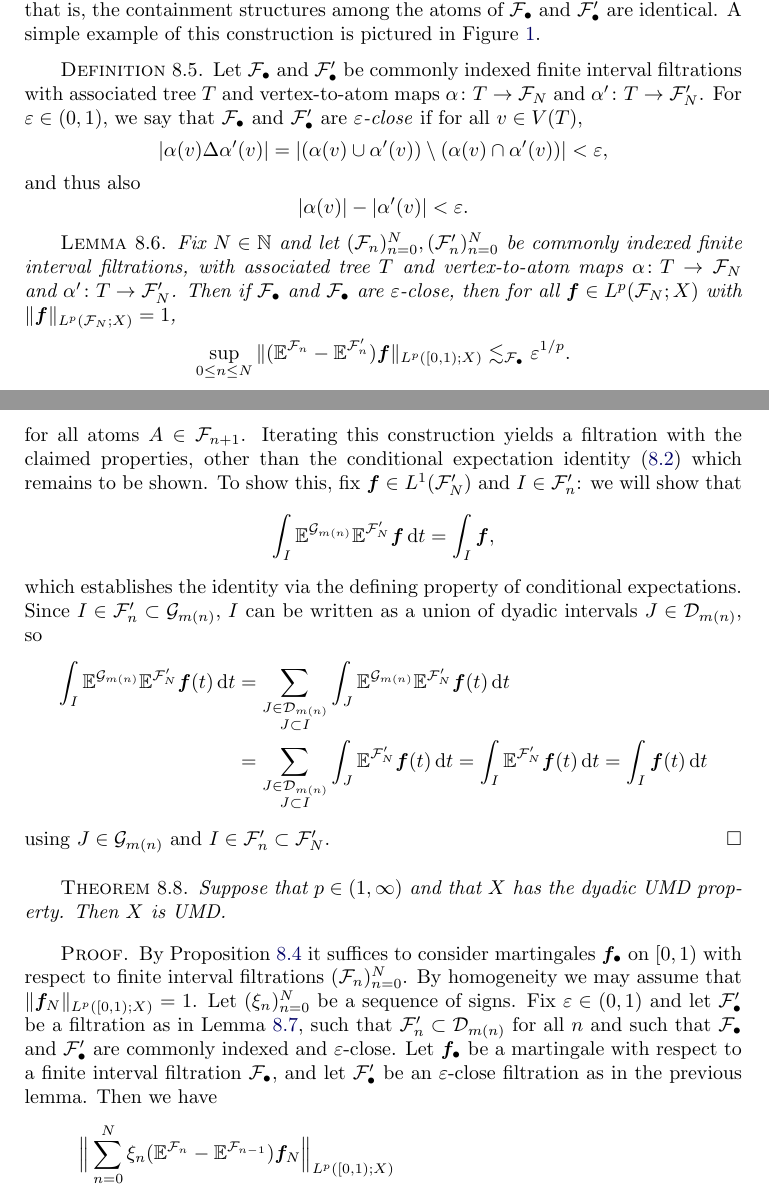
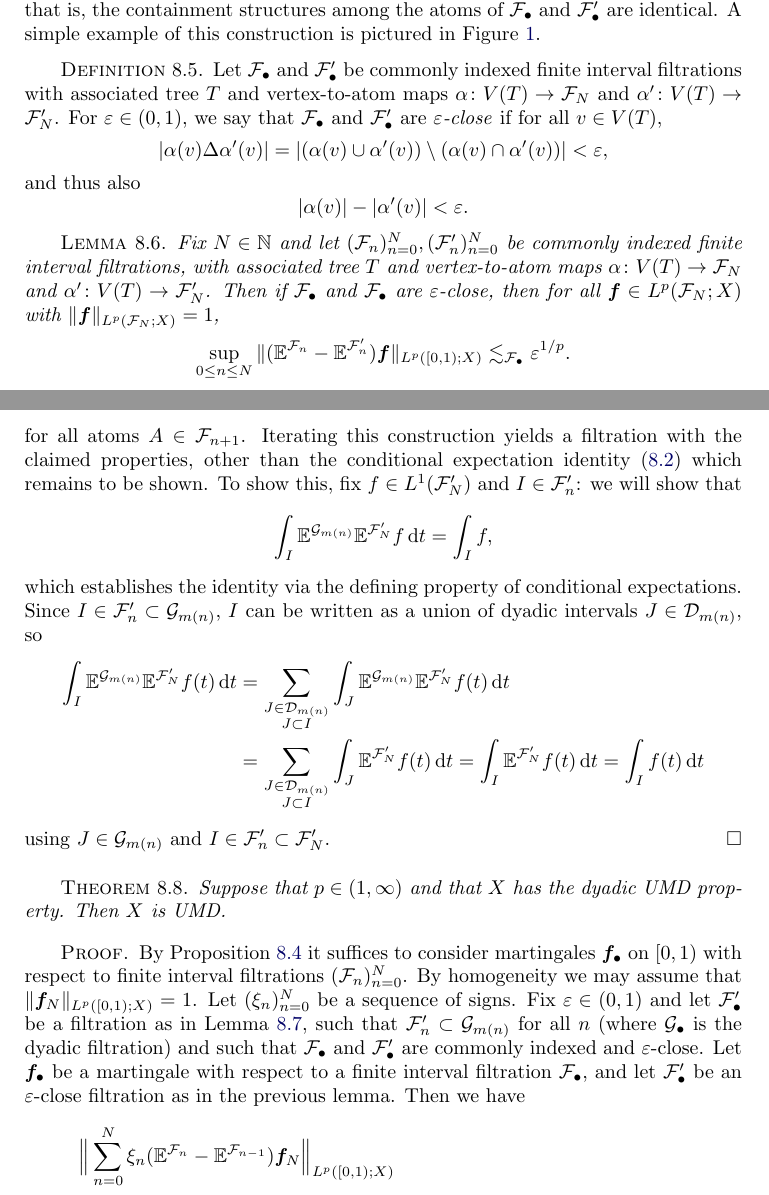
Before and after one commit to alexamenta/intro-bva-book, a LaTeX thesis (main.tex, which reads main/UMD-necessity.tex): two parts of pages 117 and 119 of 142, joined at a grey line, cut so that both start at the same text. Compiled offline with pdfLaTeX.

Commit message:
cleaning

```diff
--- a/main/UMD-necessity.tex
+++ b/main/UMD-necessity.tex
@@ -212,7 +212,7 @@ A simple example of this construction is pictured in Figure \ref{fig:tree}.
 \end{figure}
 
 \begin{defn}
-  Let $\mc{F}_{\bullet}$ and $\mc{F}_{\bullet}'$ be commonly indexed finite interval filtrations with associated tree $T$ and vertex-to-atom maps $\map{\alpha}{T}{\mc{F}_{N}}$ and $\map{\alpha'}{T}{\mc{F}_{N}'}$.
+  Let $\mc{F}_{\bullet}$ and $\mc{F}_{\bullet}'$ be commonly indexed finite interval filtrations with associated tree $T$ and vertex-to-atom maps $\map{\alpha}{V(T)}{\mc{F}_{N}}$ and $\map{\alpha'}{V(T)}{\mc{F}_{N}'}$.
   For $\varepsilon \in (0,1)$, we say that $\mc{F}_{\bullet}$ and $\mc{F}_{\bullet}'$ are \emph{$\varepsilon$-close} if for all $v \in V(T)$,
   \begin{equation*}
     |\alpha(v) \Delta \alpha'(v)| = |(\alpha(v) \cup \alpha'(v)) \sm (\alpha(v) \cap \alpha'(v))| < \varepsilon,
@@ -224,7 +224,7 @@ A simple example of this construction is pictured in Figure \ref{fig:tree}.
 \end{defn}
 
 \begin{lem}\label{lem:closeness}
-  Fix $N \in \N$ and let $(\mc{F}_{n})_{n=0}^{N}, (\mc{F}'_{n})_{n=0}^{N}$ be commonly indexed finite interval filtrations, with associated tree $T$ and vertex-to-atom maps $\map{\alpha}{T}{\mc{F}_{N}}$ and $\map{\alpha'}{T}{\mc{F}_{N}'}$.
+  Fix $N \in \N$ and let $(\mc{F}_{n})_{n=0}^{N}, (\mc{F}'_{n})_{n=0}^{N}$ be commonly indexed finite interval filtrations, with associated tree $T$ and vertex-to-atom maps $\map{\alpha}{V(T)}{\mc{F}_{N}}$ and $\map{\alpha'}{V(T)}{\mc{F}_{N}'}$.
   Then if $\mc{F}_{\bullet}$ and $\mc{F}_{\bullet}$ are $\varepsilon$-close, then for all $\mb{f} \in L^p(\mc{F}_{N};X)$ with $\|\mb{f}\|_{L^p(\mc{F}_{N};X)} = 1$,
   \begin{equation*}
     \sup_{0 \leq n \leq N} \|(\E^{\mc{F}_{n}} - \E^{\mc{F}_{n}'})\mb{f}\|_{L^p([0,1);X)} \lesssim_{\mc{F}_{\bullet}} \varepsilon^{1/p}.
@@ -303,18 +303,18 @@ In the next lemma we show that finite interval filtrations can be approximated a
   \end{equation*}
   for all atoms $A \in \mc{F}_{n+1}$.
   Iterating this construction yields a filtration with the claimed properties, other than the conditional expectation identity \eqref{eq:approx-CE-ident} which remains to be shown.
-  To show this, fix $\mb{f} \in L^1(\mc{F}_{N}')$ and $I \in \mc{F}_{n}'$: we will show that
+  To show this, fix $f \in L^1(\mc{F}_{N}')$ and $I \in \mc{F}_{n}'$: we will show that
   \begin{equation*}
-    \int_{I} \E^{\mc{G}_{m(n)}} \E^{\mc{F}_{N}'} \mb{f} \, \dd t = \int_{I} \mb{f},
+    \int_{I} \E^{\mc{G}_{m(n)}} \E^{\mc{F}_{N}'} f \, \dd t = \int_{I} f,
   \end{equation*}
   which establishes the identity via the defining property of conditional expectations.
   Since $I \in \mc{F}_{n}' \subset \mc{G}_{m(n)}$, $I$ can be written as a union of dyadic intervals $J \in \mc{D}_{m(n)}$, so
   \begin{equation*}
     \begin{aligned}
-      \int_{I} \E^{\mc{G}_{m(n)}} \E^{\mc{F}_{N}'} \mb{f}(t) \, \dd t
-      &= \sum_{\substack{J \in \mc{D}_{m(n)} \\ J \subset I}} \int_{J} \E^{\mc{G}_{m(n)}} \E^{\mc{F}_{N}'} \mb{f}(t) \, \dd t \\
-      &= \sum_{\substack{J \in \mc{D}_{m(n)} \\ J \subset I}} \int_{J} \E^{\mc{F}_{N}'} \mb{f}(t) \, \dd t
-      = \int_{I} \E^{\mc{F}_{N}'} \mb{f}(t) \, \dd t = \int_{I} \mb{f}(t) \, \dd t
+      \int_{I} \E^{\mc{G}_{m(n)}} \E^{\mc{F}_{N}'} f(t) \, \dd t
+      &= \sum_{\substack{J \in \mc{D}_{m(n)} \\ J \subset I}} \int_{J} \E^{\mc{G}_{m(n)}} \E^{\mc{F}_{N}'} f(t) \, \dd t \\
+      &= \sum_{\substack{J \in \mc{D}_{m(n)} \\ J \subset I}} \int_{J} \E^{\mc{F}_{N}'} f(t) \, \dd t
+      = \int_{I} \E^{\mc{F}_{N}'} f(t) \, \dd t = \int_{I} f(t) \, \dd t
     \end{aligned}
   \end{equation*}
   using $J \in \mc{G}_{m(n)}$ and $I \in \mc{F}_{n}' \subset \mc{F}_{N}'$.
@@ -329,7 +329,7 @@ In the next lemma we show that finite interval filtrations can be approximated a
   By Proposition \ref{prop:UMD-FIF} it suffices to consider martingales $\mb{f}_{\bullet}$ on $[0,1)$ with respect to finite interval filtrations $(\mc{F}_{n})_{n=0}^{N}$.
   By homogeneity we may assume that $\|\mb{f}_{N}\|_{L^p([0,1);X)} = 1$.
   Let $(\xi_{n})_{n=0}^{N}$ be a sequence of signs.
-  Fix $\varepsilon \in (0,1)$ and let $\mc{F}'_{\bullet}$ be a filtration as in Lemma \ref{lem:dyadic-approximation}, such that $\mc{F}_{n}' \subset \mc{D}_{m(n)}$ for all $n$ and such that $\mc{F}_{\bullet}$ and $\mc{F}_{\bullet}'$ are commonly indexed and $\varepsilon$-close.
+  Fix $\varepsilon \in (0,1)$ and let $\mc{F}'_{\bullet}$ be a filtration as in Lemma \ref{lem:dyadic-approximation}, such that $\mc{F}_{n}' \subset \mc{G}_{m(n)}$ for all $n$ (where $\mc{G}_{\bullet}$ is the dyadic filtration) and such that $\mc{F}_{\bullet}$ and $\mc{F}_{\bullet}'$ are commonly indexed and $\varepsilon$-close.
   Let $\mb{f}_{\bullet}$ be a martingale with respect to a finite interval filtration $\mc{F}_{\bullet}$, and let $\mc{F}'_{\bullet}$ be an $\varepsilon$-close filtration as in the previous lemma.
   Then we have
   \begin{equation*}
```
Also changed, not shown: main/UMD-necessity.tex (6 more changed lines).
